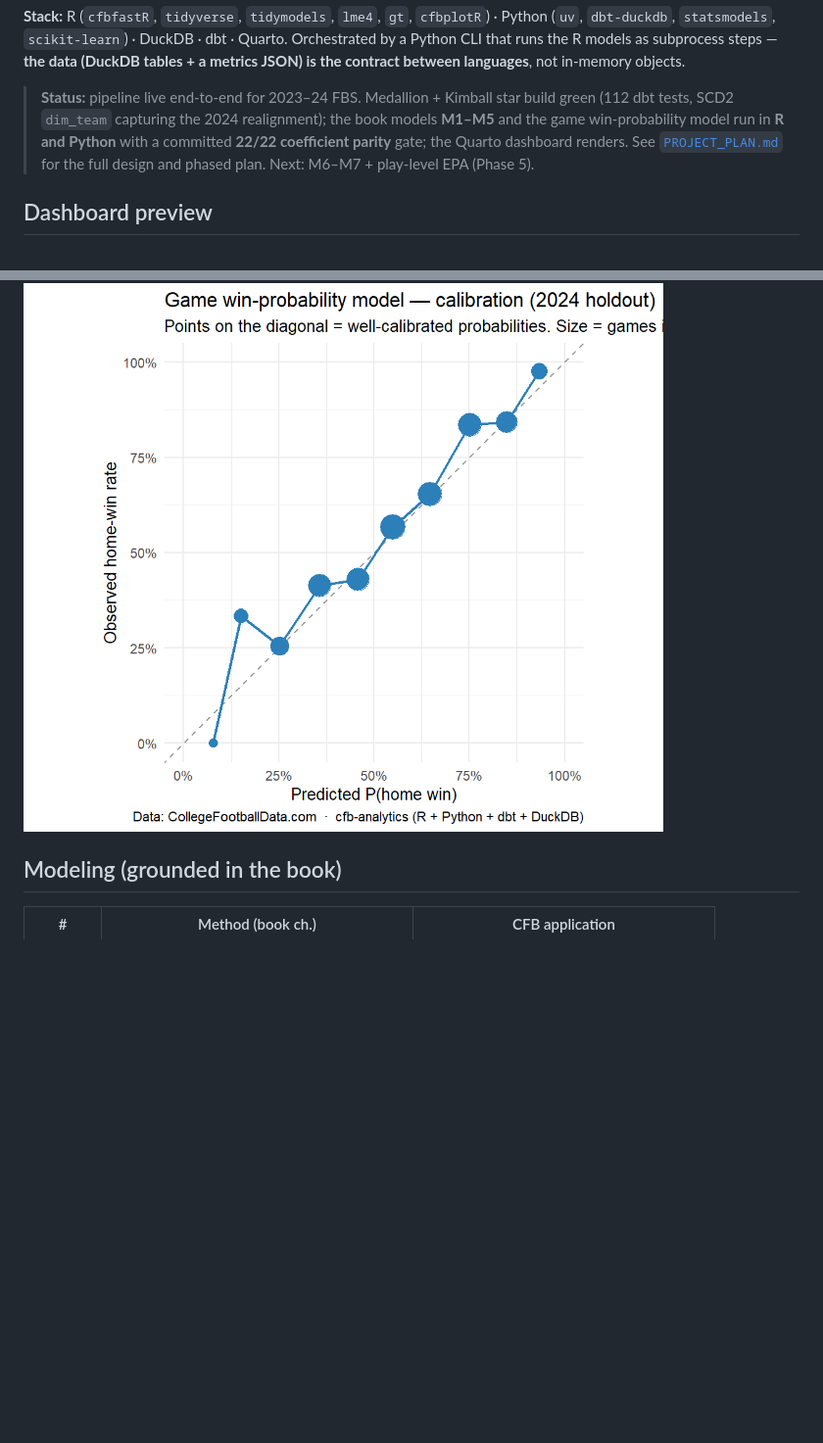
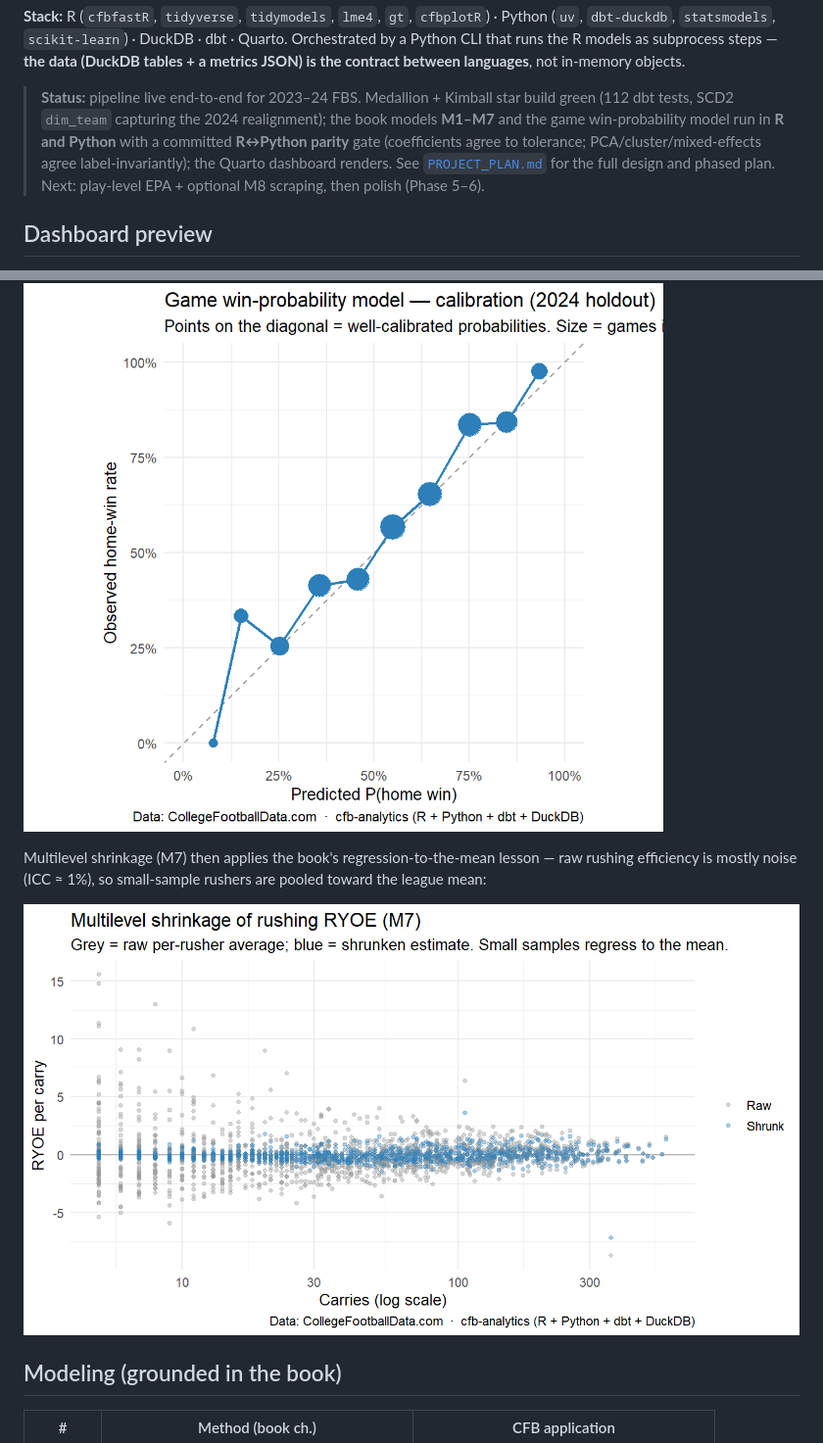
Before and after one commit to Steve27M/cfb-analytics, a Markdown page: README.md, 2 parts joined by grey strips. Shown at 98% size. Drawn GitHub-style; pictures changed too: docs/preview_shrinkage.png (added); blank space fills up the shorter version.

```diff
--- a/README.md
+++ b/README.md
@@ -12,10 +12,11 @@ Orchestrated by a Python CLI that runs the R models as subprocess steps — **th
 (DuckDB tables + a metrics JSON) is the contract between languages**, not in-memory objects.
 
 > **Status:** pipeline live end-to-end for 2023–24 FBS. Medallion + Kimball star build green
-> (112 dbt tests, SCD2 `dim_team` capturing the 2024 realignment); the book models **M1–M5** and
-> the game win-probability model run in **R and Python** with a committed **22/22 coefficient
-> parity** gate; the Quarto dashboard renders. See [`PROJECT_PLAN.md`](PROJECT_PLAN.md) for the
-> full design and phased plan. Next: M6–M7 + play-level EPA (Phase 5).
+> (112 dbt tests, SCD2 `dim_team` capturing the 2024 realignment); the book models **M1–M7** and
+> the game win-probability model run in **R and Python** with a committed **R↔Python parity** gate
+> (coefficients agree to tolerance; PCA/cluster/mixed-effects agree label-invariantly); the Quarto
+> dashboard renders. See [`PROJECT_PLAN.md`](PROJECT_PLAN.md) for the full design and phased plan.
+> Next: play-level EPA + optional M8 scraping, then polish (Phase 5–6).
 
 ## Dashboard preview
 
@@ -25,6 +26,11 @@ accuracy** vs a home-field-naive baseline (0.243) and the market line (0.183).
 
 ![Brier score by week — model vs market](docs/preview_brier_by_week.png)
 ![Win-probability calibration (2024 holdout)](docs/preview_calibration.png)
+
+Multilevel shrinkage (M7) then applies the book's regression-to-the-mean lesson — raw rushing
+efficiency is mostly noise (ICC ≈ 1%), so small-sample rushers are pooled toward the league mean:
+
+![Multilevel shrinkage of rushing RYOE](docs/preview_shrinkage.png)
 
 ## Modeling (grounded in the book)
 
```
Also changed, not shown: 9 other files.
